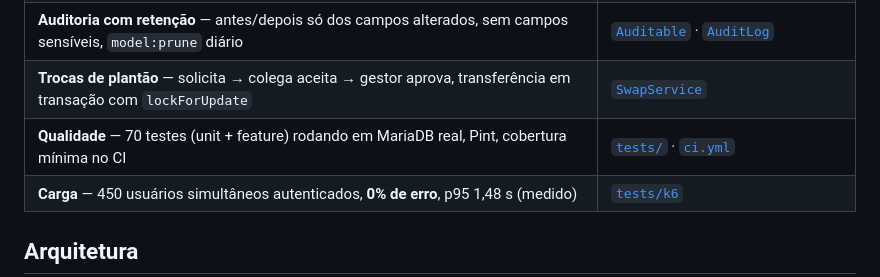
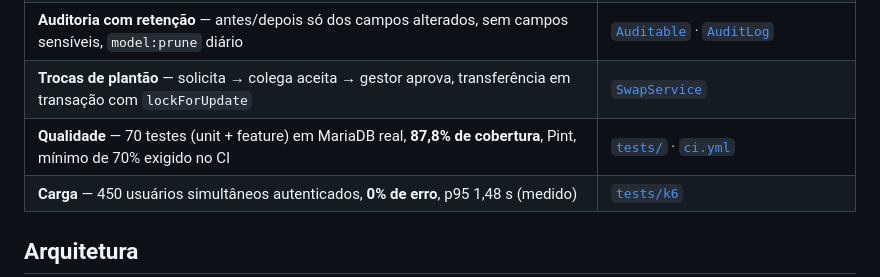
Before and after one commit to Porzelt/escala-plantao, a Markdown page: README.md, the part around the change. Drawn GitHub-style.

Commit message:
docs: cobertura medida
Co-Authored-By: Claude Opus 5.5 <noreply@anthropic.com>

```diff
--- a/README.md
+++ b/README.md
@@ -28,7 +28,7 @@ reprodutível de turnos, trocas com aprovação, exportação em fila, painel ge
 | **Fila assíncrona** — exportação XLSX/PDF na fila `exports` do Horizon, 202 + polling com barra de progresso, retries e `failed()` | [`ExportScheduleJob`](app/Jobs/ExportScheduleJob.php) · [`useExportProgress`](resources/js/Composables/useExportProgress.js) |
 | **Auditoria com retenção** — antes/depois só dos campos alterados, sem campos sensíveis, `model:prune` diário | [`Auditable`](app/Models/Concerns/Auditable.php) · [`AuditLog`](app/Models/AuditLog.php) |
 | **Trocas de plantão** — solicita → colega aceita → gestor aprova, transferência em transação com `lockForUpdate` | [`SwapService`](app/Services/SwapService.php) |
-| **Qualidade** — 70 testes (unit + feature) rodando em MariaDB real, Pint, cobertura mínima no CI | [`tests/`](tests) · [`ci.yml`](.github/workflows/ci.yml) |
+| **Qualidade** — 70 testes (unit + feature) em MariaDB real, **87,8% de cobertura**, Pint, mínimo de 70% exigido no CI | [`tests/`](tests) · [`ci.yml`](.github/workflows/ci.yml) |
 | **Carga** — 450 usuários simultâneos autenticados, **0% de erro**, p95 1,48 s (medido) | [`tests/k6`](tests/k6) |
 
 ## Arquitetura
```
